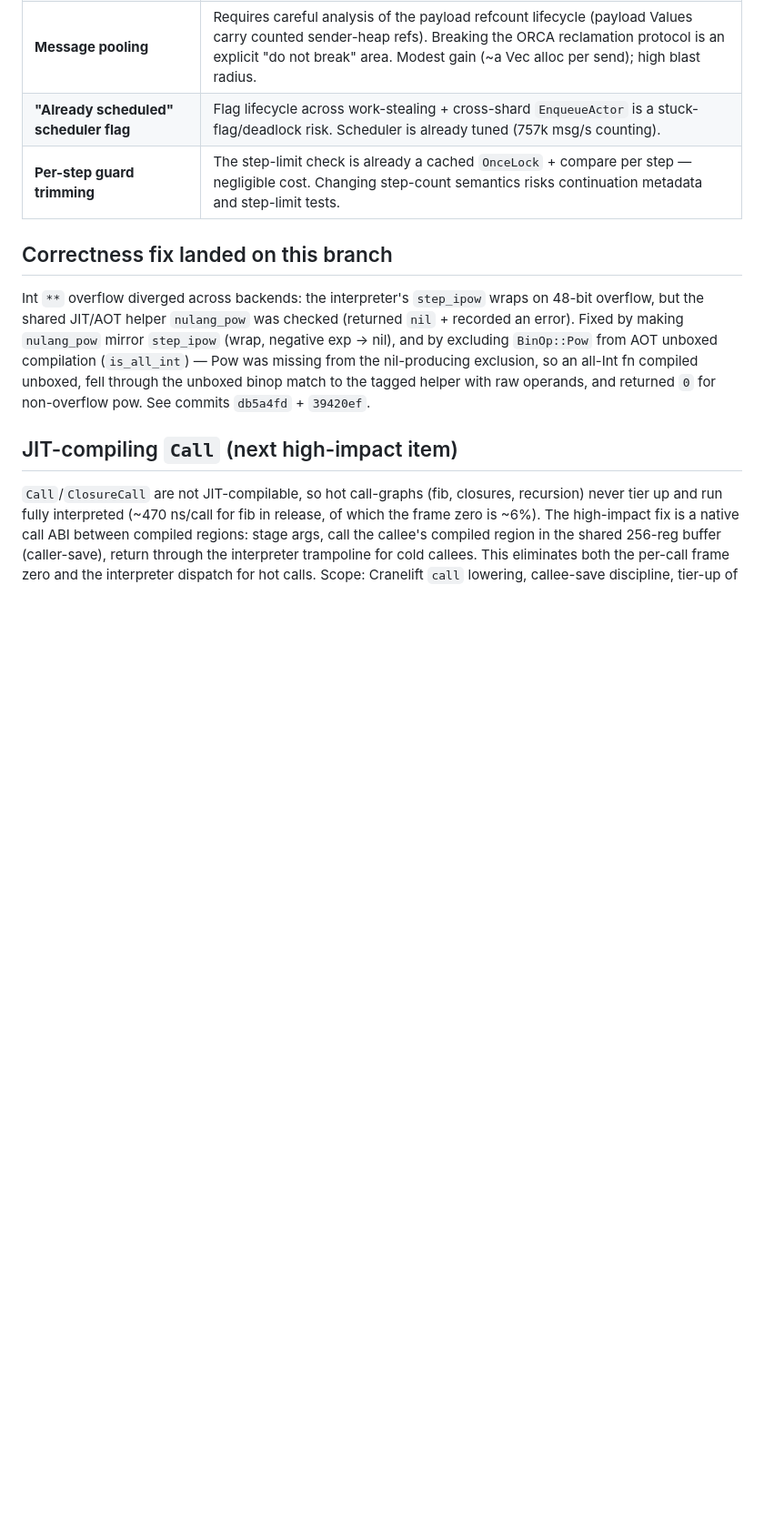
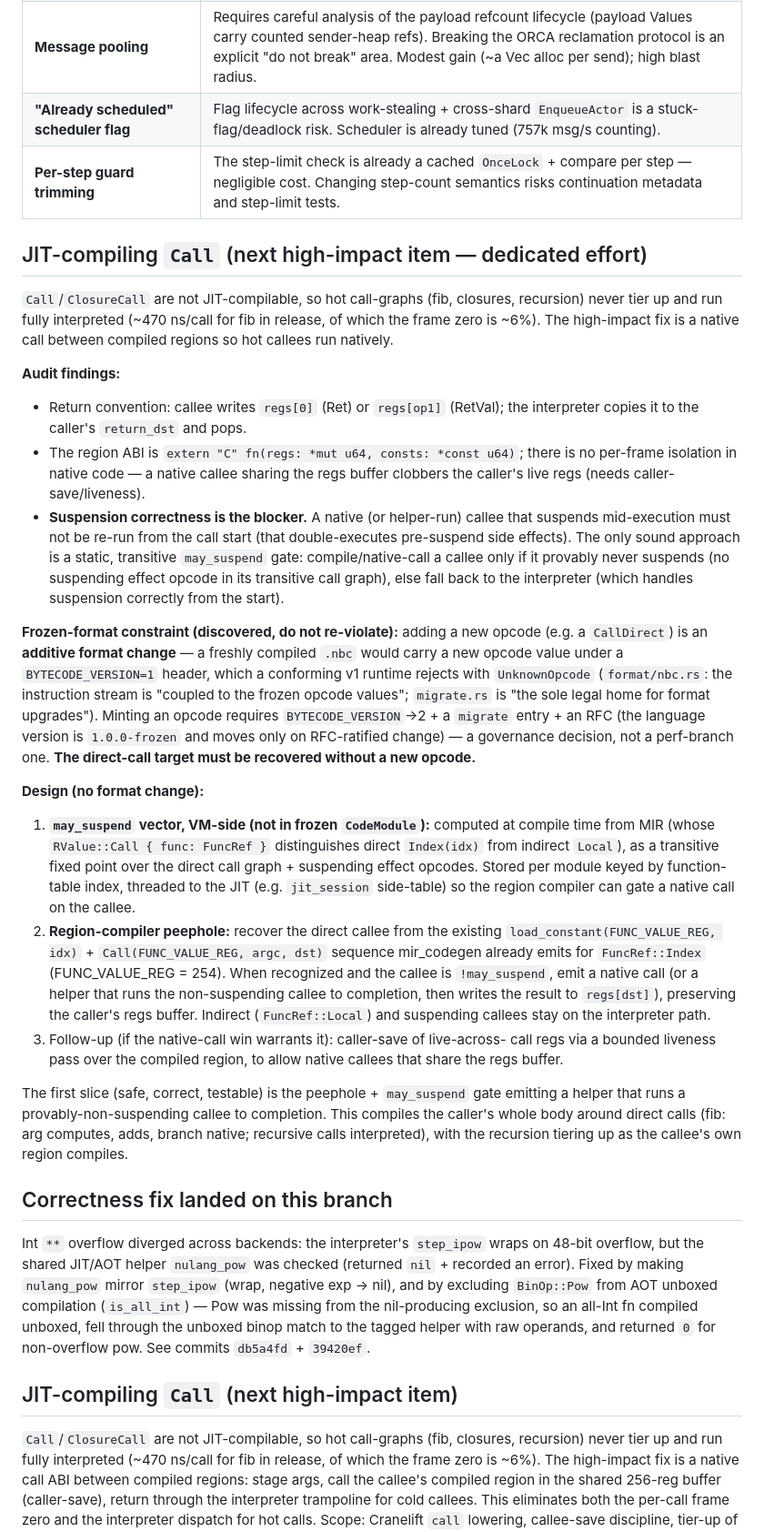
Before and after one commit to dporkka/nulang, a Markdown page: docs/PERF_OPTIMIZATIONS.md, the part around the change. Shown at 91% size. Drawn GitHub-style; blank space fills up the shorter version.

Commit message:
docs: JIT-compiling Call design — may_suspend gate + region peephole, no new opcode
Audit established that native/compiled calls need a static transitive
may_suspend gate (suspension re-run double-executes side effects), and that
minting a new opcode violates the frozen .nbc format (a v1 header carrying a
new opcode is rejected as UnknownOpcode; migrate.rs is the sole legal home
for format upgrades). The direct-call target is recovered without a new
opcode by a region-compiler peephole over the existing
load_constant(FUNC_VALUE_REG, idx)+Call sequence mir_codegen already emits
for MIR FuncRef::Index, gated by a VM-side may_suspend vector computed from
the MIR call graph. The opcode approach was implemented and reverted on this
finding.

```diff
--- a/docs/PERF_OPTIMIZATIONS.md
+++ b/docs/PERF_OPTIMIZATIONS.md
@@ -107,6 +107,62 @@ code and broke the hand-built sites; **reverted** on the audit finding.
 | **"Already scheduled" scheduler flag** | Flag lifecycle across work-stealing + cross-shard `EnqueueActor` is a stuck-flag/deadlock risk. Scheduler is already tuned (757k msg/s counting). |
 | **Per-step guard trimming** | The step-limit check is already a cached `OnceLock` + compare per step — negligible cost. Changing step-count semantics risks continuation metadata and step-limit tests. |
 
+## JIT-compiling `Call` (next high-impact item — dedicated effort)
+
+`Call`/`ClosureCall` are not JIT-compilable, so hot call-graphs (fib,
+closures, recursion) never tier up and run fully interpreted (~470 ns/call
+for fib in release, of which the frame zero is ~6%). The high-impact fix is a
+native call between compiled regions so hot callees run natively.
+
+**Audit findings:**
+- Return convention: callee writes `regs[0]` (Ret) or `regs[op1]` (RetVal);
+  the interpreter copies it to the caller's `return_dst` and pops.
+- The region ABI is `extern "C" fn(regs: *mut u64, consts: *const u64)`; there
+  is no per-frame isolation in native code — a native callee sharing the regs
+  buffer clobbers the caller's live regs (needs caller-save/liveness).
+- **Suspension correctness is the blocker.** A native (or helper-run) callee
+  that suspends mid-execution must not be re-run from the call start (that
+  double-executes pre-suspend side effects). The only sound approach is a
+  static, transitive `may_suspend` gate: compile/native-call a callee only if
+  it provably never suspends (no suspending effect opcode in its transitive
+  call graph), else fall back to the interpreter (which handles suspension
+  correctly from the start).
+
+**Frozen-format constraint (discovered, do not re-violate):** adding a new
+opcode (e.g. a `CallDirect`) is an **additive format change** — a freshly
+compiled `.nbc` would carry a new opcode value under a `BYTECODE_VERSION=1`
+header, which a conforming v1 runtime rejects with `UnknownOpcode`
+(`format/nbc.rs`: the instruction stream is "coupled to the frozen opcode
+values"; `migrate.rs` is "the sole legal home for format upgrades").
+Minting an opcode requires `BYTECODE_VERSION`→2 + a `migrate` entry + an RFC
+(the language version is `1.0.0-frozen` and moves only on RFC-ratified
+change) — a governance decision, not a perf-branch one. **The direct-call
+target must be recovered without a new opcode.**
+
+**Design (no format change):**
+1. **`may_suspend` vector, VM-side (not in frozen `CodeModule`):** computed at
+   compile time from MIR (whose `RValue::Call { func: FuncRef }` distinguishes
+   direct `Index(idx)` from indirect `Local`), as a transitive fixed point
+   over the direct call graph + suspending effect opcodes. Stored per module
+   keyed by function-table index, threaded to the JIT (e.g. `jit_session`
+   side-table) so the region compiler can gate a native call on the callee.
+2. **Region-compiler peephole:** recover the direct callee from the existing
+   `load_constant(FUNC_VALUE_REG, idx)` + `Call(FUNC_VALUE_REG, argc, dst)`
+   sequence mir_codegen already emits for `FuncRef::Index` (FUNC_VALUE_REG =
+   254). When recognized and the callee is `!may_suspend`, emit a native call
+   (or a helper that runs the non-suspending callee to completion, then writes
+   the result to `regs[dst]`), preserving the caller's regs buffer. Indirect
+   (`FuncRef::Local`) and suspending callees stay on the interpreter path.
+3. Follow-up (if the native-call win warrants it): caller-save of live-across-
+   call regs via a bounded liveness pass over the compiled region, to allow
+   native callees that share the regs buffer.
+
+The first slice (safe, correct, testable) is the peephole + `may_suspend`
+gate emitting a helper that runs a provably-non-suspending callee to
+completion. This compiles the caller's whole body around direct calls (fib:
+arg computes, adds, branch native; recursive calls interpreted), with the
+recursion tiering up as the callee's own region compiles.
+
 ## Correctness fix landed on this branch
 
 Int `**` overflow diverged across backends: the interpreter's `step_ipow`
```
